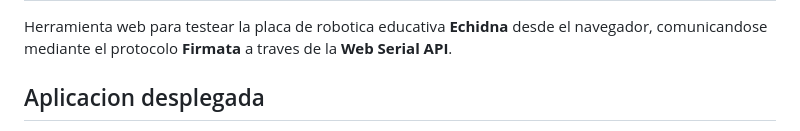
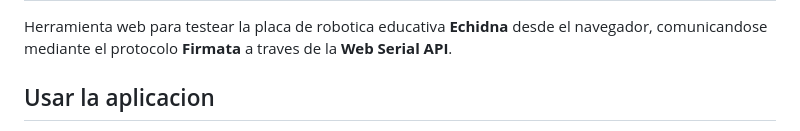
Before and after one commit to EchidnaEducacion/echidna-firmata-test, a Markdown page: README.md, the part around one of its changes. Drawn GitHub-style.

Commit message:
docs: add app button to readme

```diff
--- a/README.md
+++ b/README.md
@@ -2,5 +2,5 @@
 
 Herramienta web para testear la placa de robotica educativa **Echidna** desde el navegador, comunicandose mediante el protocolo **Firmata** a traves de la **Web Serial API**.
 
-## Aplicacion desplegada
+## Usar la aplicacion
 
```
Also changed, not shown: other parts of README.md (+7 -1 lines).
